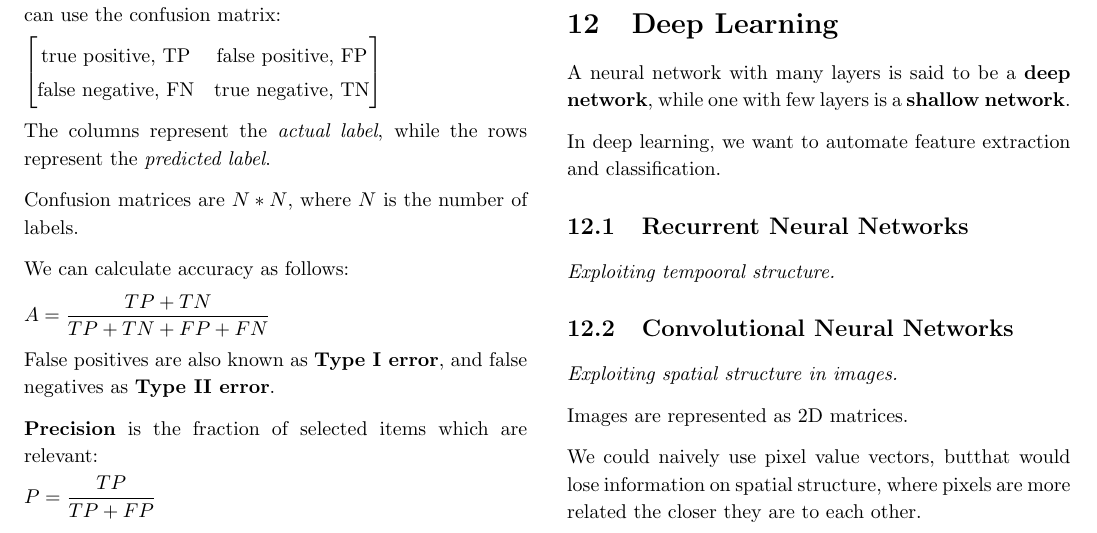
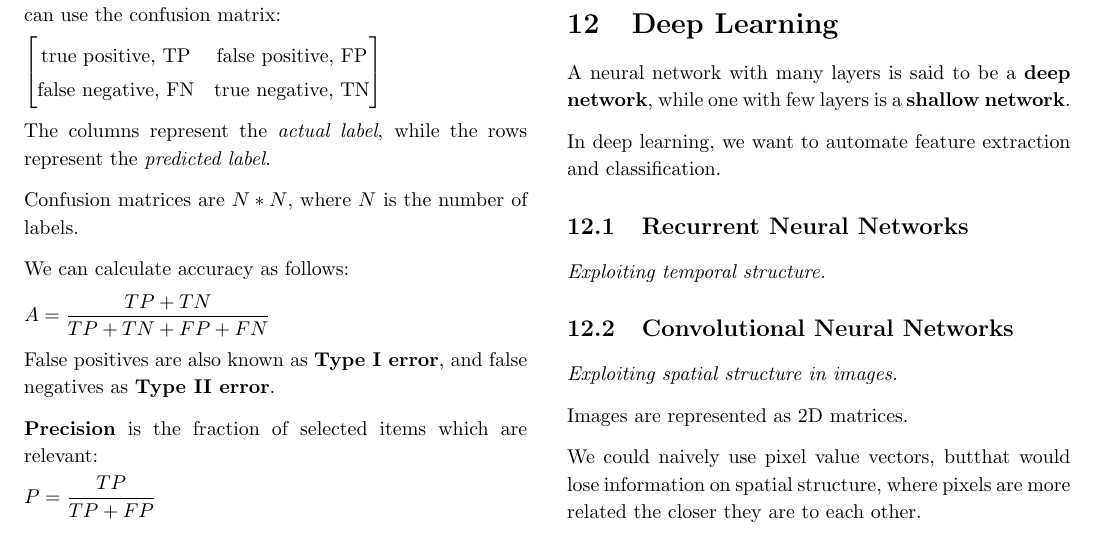
Before and after one commit to jontmy/cs2109s, a LaTeX document (src/cs2109s.tex, which reads src/deep-learning.tex): part of page 16 of 18, cut so that both start at the same text. Compiled offline with pdfLaTeX.

Commit message:
Fix typo

```diff
--- a/src/deep-learning.tex
+++ b/src/deep-learning.tex
@@ -5,7 +5,7 @@ while one with few layers is a \textbf{shallow network}.
 In deep learning, we want to automate feature extraction and classification.
 
 \subsection{Recurrent Neural Networks}
-\emph{Exploiting tempooral structure.}
+\emph{Exploiting temporal structure.}
 
 \subsection{Convolutional Neural Networks}
 \emph{Exploiting spatial structure in images.}
```
